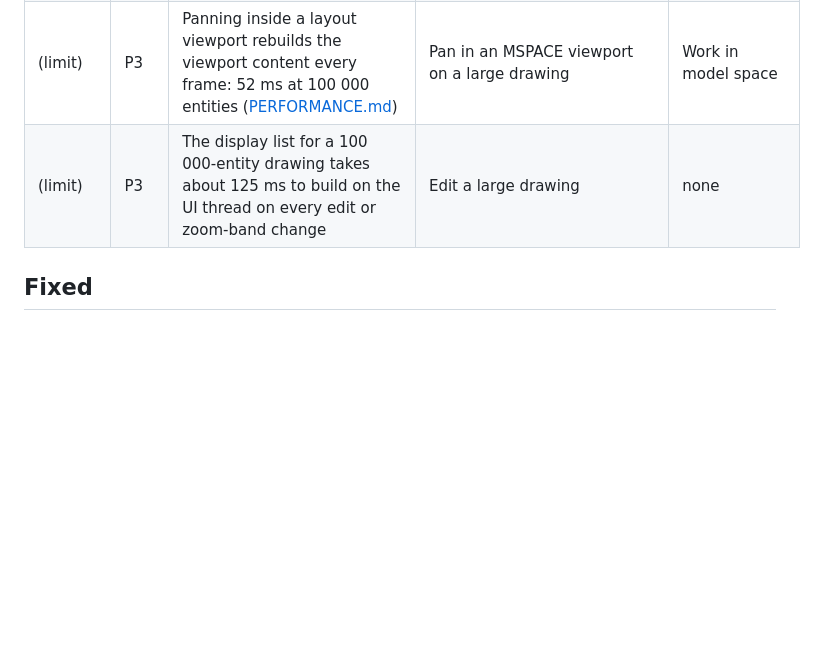
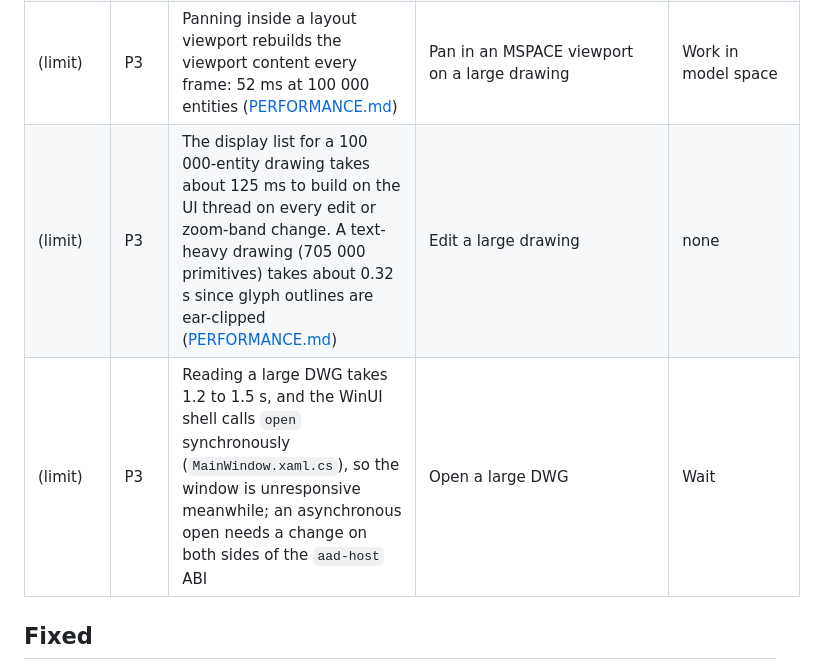
Before and after one commit to HolagundiWorks/AAD, a Markdown page: docs/KNOWN_ISSUES.md, the part around the change. Drawn GitHub-style; blank space fills up the shorter version.

Commit message:
Record the text-fill speedup and the synchronous open in KNOWN_ISSUES.
Co-Authored-By: Claude Sonnet 5.5 <noreply@anthropic.com>

```diff
--- a/docs/KNOWN_ISSUES.md
+++ b/docs/KNOWN_ISSUES.md
@@ -11,7 +11,8 @@ P2 significant, P3 minor, P4 cosmetic. Confirmed means reproduced; a hypothesis
 | BUG-001 residual | P2 | A damaged DWG can no longer abort the program, but the worker process that reads it has no memory limit, and code that does not call `aad_dwg::isolated::enable()` still reads in-process. Not reported upstream to `acadrust` | Read `apps/aad-cli/tests/fixtures/dwg/alloc-bomb-ac18-section-size.dwg` in-process | Use the apps (they enable the worker); keep DXF copies |
 | (limit) | P3 | Opening, saving and plotting block the window, with no progress display. About 0.5 s at 100 000 entities and 5 s at 1 000 000 for the DXF read alone (command-line harness) | Open a large DXF | Wait; the UI-thread cost inside the app is not yet timed (UI-003) |
 | (limit) | P3 | Panning inside a layout viewport rebuilds the viewport content every frame: 52 ms at 100 000 entities ([PERFORMANCE.md](PERFORMANCE.md)) | Pan in an MSPACE viewport on a large drawing | Work in model space |
-| (limit) | P3 | The display list for a 100 000-entity drawing takes about 125 ms to build on the UI thread on every edit or zoom-band change | Edit a large drawing | none |
+| (limit) | P3 | The display list for a 100 000-entity drawing takes about 125 ms to build on the UI thread on every edit or zoom-band change. A text-heavy drawing (705 000 primitives) takes about 0.32 s since glyph outlines are ear-clipped ([PERFORMANCE.md](PERFORMANCE.md)) | Edit a large drawing | none |
+| (limit) | P3 | Reading a large DWG takes 1.2 to 1.5 s, and the WinUI shell calls `open` synchronously (`MainWindow.xaml.cs`), so the window is unresponsive meanwhile; an asynchronous open needs a change on both sides of the `aad-host` ABI | Open a large DWG | Wait |
 
 ## Fixed
 
```
